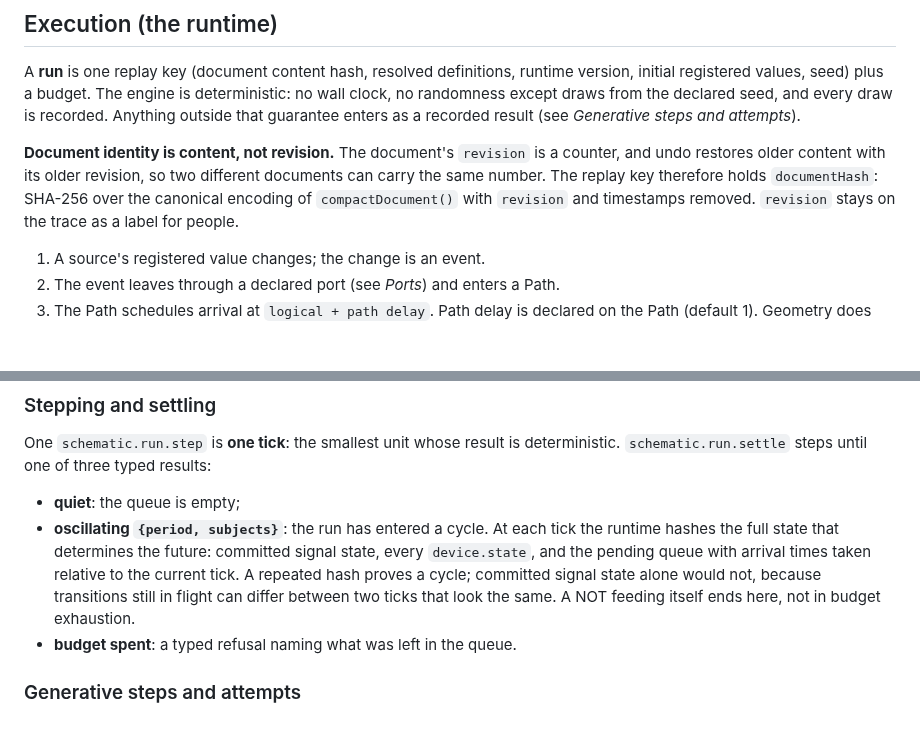
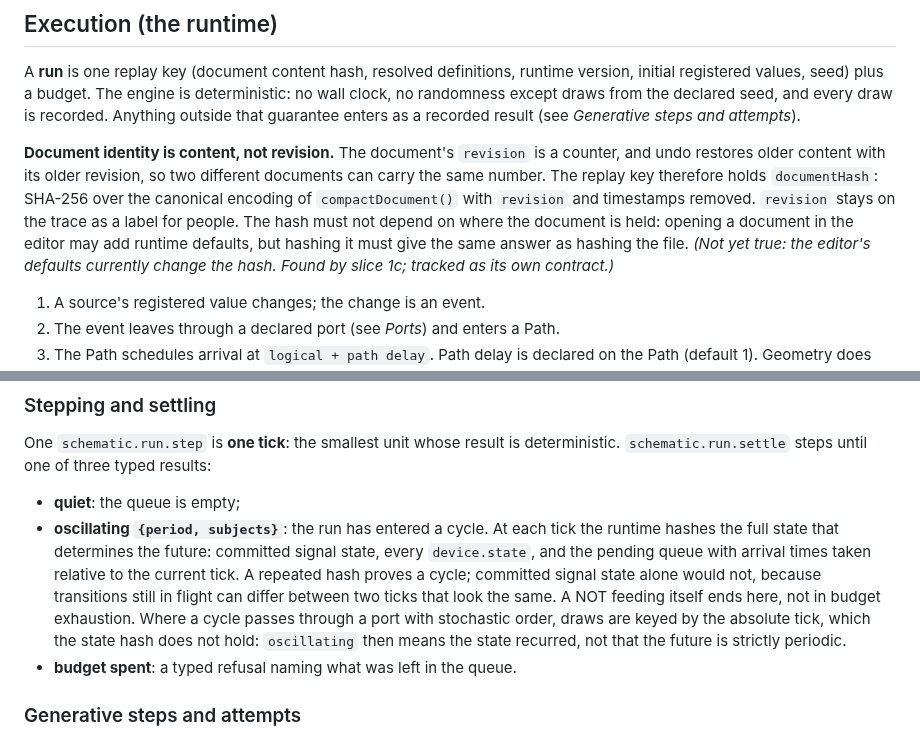
Before and after one commit to bdf1992/schematically, a Markdown page: STATE-SPACE.md, 2 parts joined by grey strips. Rendered like a GitHub page; blank space fills up the shorter version.

Commit message:
docs: document identity must not depend on where it is held; oscillation through stochastic ports
Co-Authored-By: Claude Opus 5.5 <noreply@anthropic.com>
Claude-Session: https://claude.ai/code/session_01PGmoQTn1VSK85EKM9rzDzs

```diff
--- a/STATE-SPACE.md
+++ b/STATE-SPACE.md
@@ -306,7 +306,7 @@ From slice 4, transitions are marked **controllable** or **uncontrollable**, as
 
 A **run** is one replay key (document content hash, resolved definitions, runtime version, initial registered values, seed) plus a budget. The engine is deterministic: no wall clock, no randomness except draws from the declared seed, and every draw is recorded. Anything outside that guarantee enters as a recorded result (see *Generative steps and attempts*).
 
-**Document identity is content, not revision.** The document's `revision` is a counter, and undo restores older content with its older revision, so two different documents can carry the same number. The replay key therefore holds `documentHash`: SHA-256 over the canonical encoding of `compactDocument()` with `revision` and timestamps removed. `revision` stays on the trace as a label for people.
+**Document identity is content, not revision.** The document's `revision` is a counter, and undo restores older content with its older revision, so two different documents can carry the same number. The replay key therefore holds `documentHash`: SHA-256 over the canonical encoding of `compactDocument()` with `revision` and timestamps removed. `revision` stays on the trace as a label for people. The hash must not depend on where the document is held: opening a document in the editor may add runtime defaults, but hashing it must give the same answer as hashing the file. *(Not yet true: the editor's defaults currently change the hash. Found by slice 1c; tracked as its own contract.)*
 
 1. A source's registered value changes; the change is an event.
 2. The event leaves through a declared port (see *Ports*) and enters a Path.
@@ -386,7 +386,7 @@ Decided before building the first runtime, so the contract names outcomes, not c
 One `schematic.run.step` is **one tick**: the smallest unit whose result is deterministic. `schematic.run.settle` steps until one of three typed results:
 
 - **quiet**: the queue is empty;
-- **oscillating `{period, subjects}`**: the run has entered a cycle. At each tick the runtime hashes the full state that determines the future: committed signal state, every `device.state`, and the pending queue with arrival times taken relative to the current tick. A repeated hash proves a cycle; committed signal state alone would not, because transitions still in flight can differ between two ticks that look the same. A NOT feeding itself ends here, not in budget exhaustion.
+- **oscillating `{period, subjects}`**: the run has entered a cycle. At each tick the runtime hashes the full state that determines the future: committed signal state, every `device.state`, and the pending queue with arrival times taken relative to the current tick. A repeated hash proves a cycle; committed signal state alone would not, because transitions still in flight can differ between two ticks that look the same. A NOT feeding itself ends here, not in budget exhaustion. Where a cycle passes through a port with stochastic order, draws are keyed by the absolute tick, which the state hash does not hold: `oscillating` then means the state recurred, not that the future is strictly periodic.
 - **budget spent**: a typed refusal naming what was left in the queue.
 
 ### Generative steps and attempts
```
